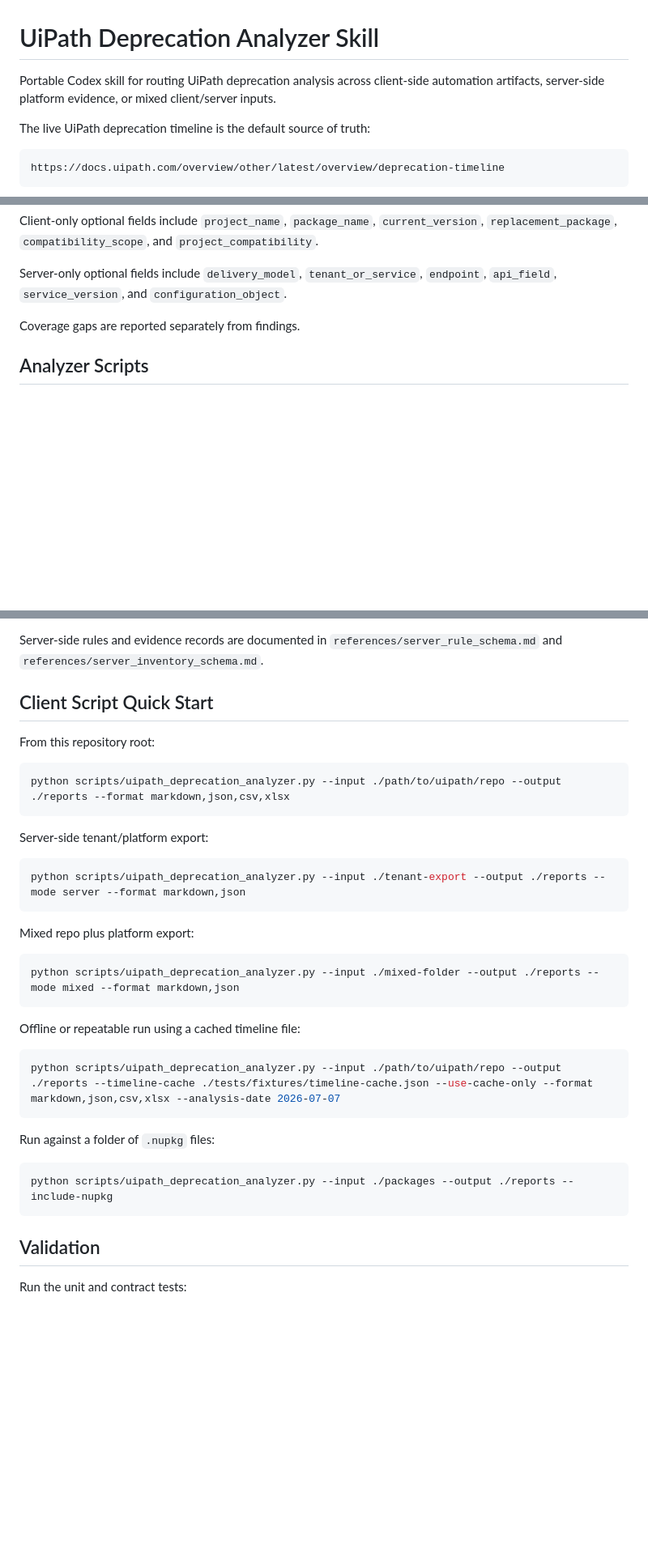
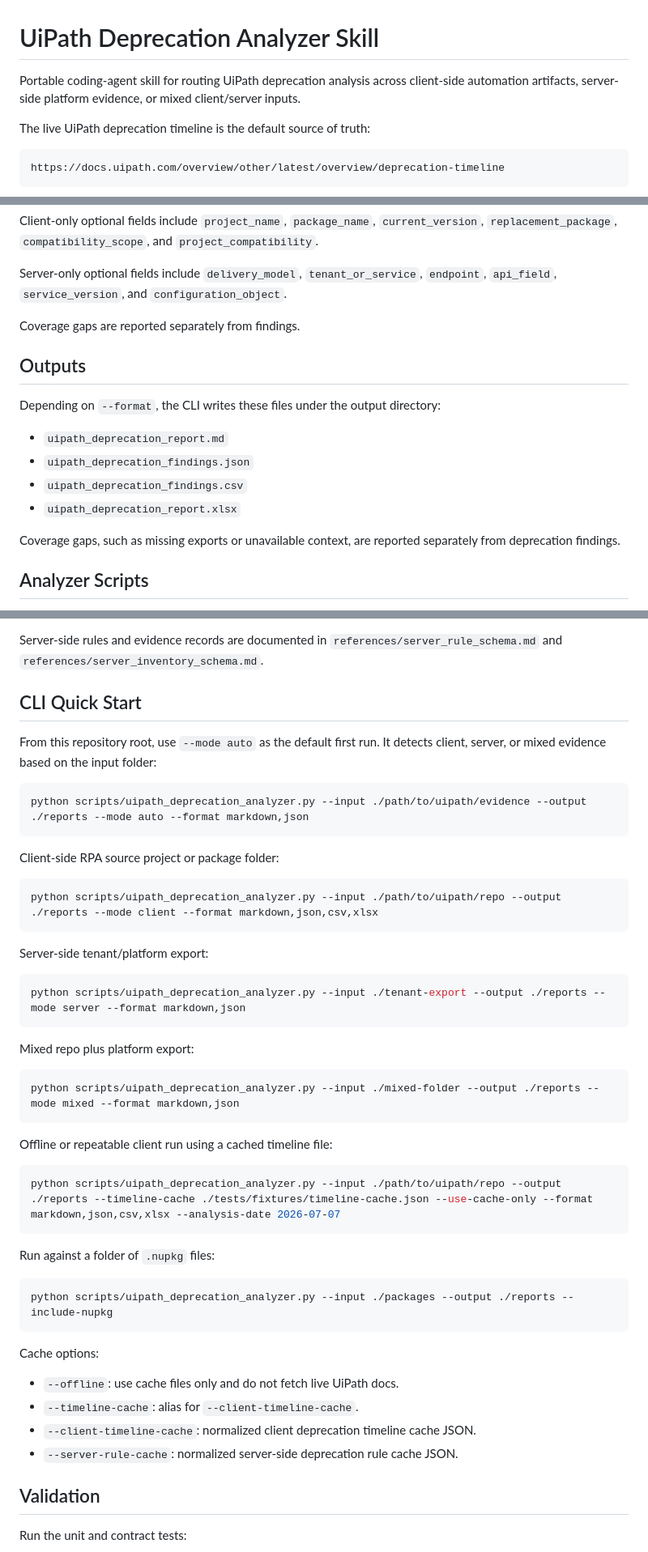
Before and after one commit to risodkarshreyas/cs_hub_India-hackweek26-deprecation_analyzer_agent, a Markdown page: README.md, 3 parts joined by grey strips. Shown at 81% size. Rendered like a GitHub page; blank space fills up the shorter version.

````diff
--- a/README.md
+++ b/README.md
@@ -1,6 +1,6 @@
 # UiPath Deprecation Analyzer Skill
 
-Portable Codex skill for routing UiPath deprecation analysis across client-side automation artifacts, server-side platform evidence, or mixed client/server inputs.
+Portable coding-agent skill for routing UiPath deprecation analysis across client-side automation artifacts, server-side platform evidence, or mixed client/server inputs.
 
 The live UiPath deprecation timeline is the default source of truth:
 
@@ -72,6 +120,17 @@ Server-only optional fields include `delivery_model`, `tenant_or_service`, `endp
 
 Coverage gaps are reported separately from findings.
 
+## Outputs
+
+Depending on `--format`, the CLI writes these files under the output directory:
+
+- `uipath_deprecation_report.md`
+- `uipath_deprecation_findings.json`
+- `uipath_deprecation_findings.csv`
+- `uipath_deprecation_report.xlsx`
+
+Coverage gaps, such as missing exports or unavailable context, are reported separately from deprecation findings.
+
 ## Analyzer Scripts
 
 The scripts under `scripts/` support client-side, server-side, and mixed deprecation analysis. Client scanning still produces raw package findings internally, then normalizes them to the shared output contract. Server scanning extracts platform evidence, matches it to server-side deprecation rules, and reports coverage gaps separately from findings.
@@ -86,12 +145,18 @@ Client raw fields are normalized before final presentation:
 
 Server-side rules and evidence records are documented in `references/server_rule_schema.md` and `references/server_inventory_schema.md`.
 
-## Client Script Quick Start
+## CLI Quick Start
 
-From this repository root:
+From this repository root, use `--mode auto` as the default first run. It detects client, server, or mixed evidence based on the input folder:
 
 ```bash
-python scripts/uipath_deprecation_analyzer.py --input ./path/to/uipath/repo --output ./reports --format markdown,json,csv,xlsx
+python scripts/uipath_deprecation_analyzer.py --input ./path/to/uipath/evidence --output ./reports --mode auto --format markdown,json
+```
+
+Client-side RPA source project or package folder:
+
+```bash
+python scripts/uipath_deprecation_analyzer.py --input ./path/to/uipath/repo --output ./reports --mode client --format markdown,json,csv,xlsx
 ```
 
 Server-side tenant/platform export:
@@ -106,7 +171,7 @@ Mixed repo plus platform export:
 python scripts/uipath_deprecation_analyzer.py --input ./mixed-folder --output ./reports --mode mixed --format markdown,json
 ```
 
-Offline or repeatable run using a cached timeline file:
+Offline or repeatable client run using a cached timeline file:
 
 ```bash
 python scripts/uipath_deprecation_analyzer.py --input ./path/to/uipath/repo --output ./reports --timeline-cache ./tests/fixtures/timeline-cache.json --use-cache-only --format markdown,json,csv,xlsx --analysis-date 2026-07-07
@@ -117,6 +182,13 @@ Run against a folder of `.nupkg` files:
 ```bash
 python scripts/uipath_deprecation_analyzer.py --input ./packages --output ./reports --include-nupkg
 ```
+
+Cache options:
+
+- `--offline`: use cache files only and do not fetch live UiPath docs.
+- `--timeline-cache`: alias for `--client-timeline-cache`.
+- `--client-timeline-cache`: normalized client deprecation timeline cache JSON.
+- `--server-rule-cache`: normalized server-side deprecation rule cache JSON.
 
 ## Validation
 
````
Also changed, not shown: other parts of README.md (+49 -1 lines), SKILL.md (+54 -1 lines).
